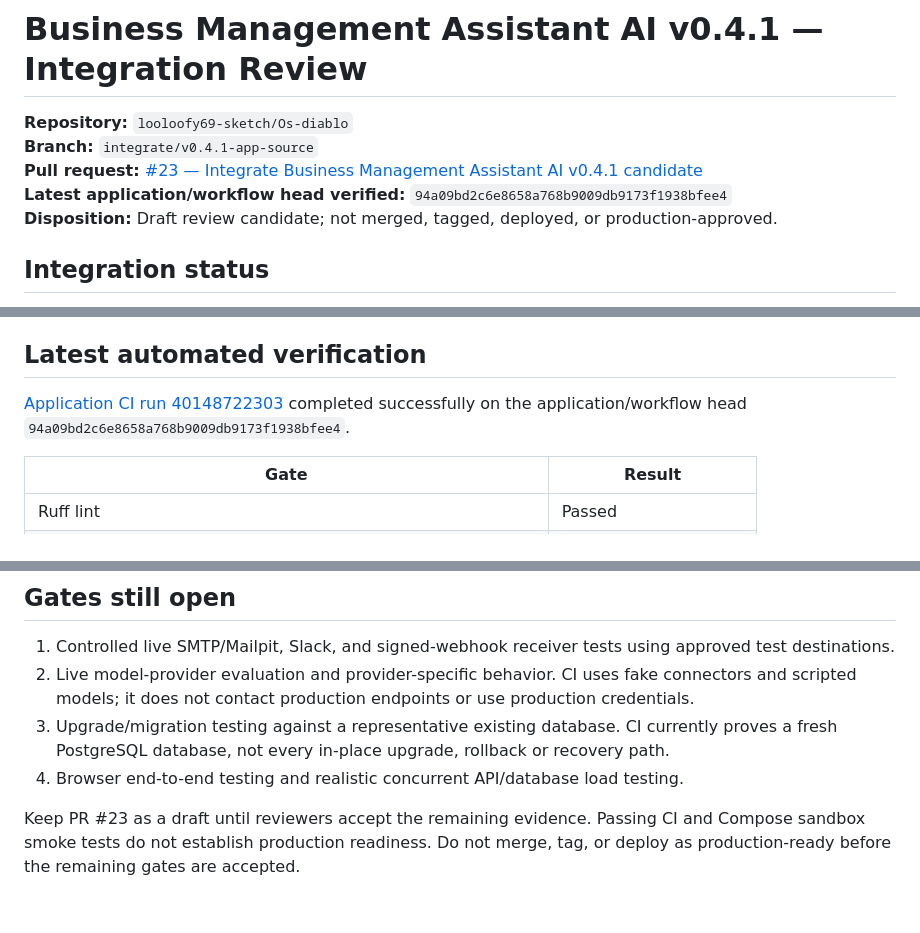
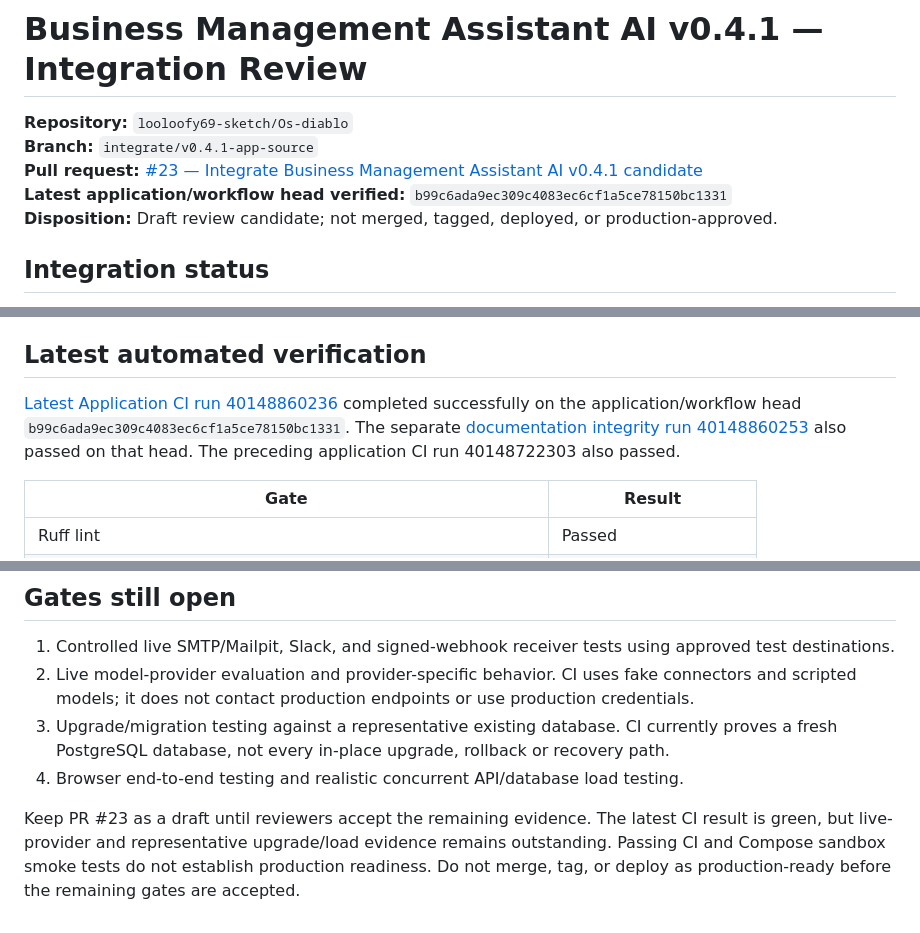
Before and after one commit to looloofy69-sketch/Os-diablo, a Markdown page: docs/assessments/2026-10-25-v0.4.1-integration.md, 3 parts joined by grey strips. Drawn GitHub-style.

Commit message:
Record latest passing v0.4.1 integration CI

```diff
--- a/docs/assessments/2026-10-25-v0.4.1-integration.md
+++ b/docs/assessments/2026-10-25-v0.4.1-integration.md
@@ -3,7 +3,7 @@
 **Repository:** `looloofy69-sketch/Os-diablo`
 **Branch:** `integrate/v0.4.1-app-source`
 **Pull request:** [#23 — Integrate Business Management Assistant AI v0.4.1 candidate](https://github.com/looloofy69-sketch/Os-diablo/pull/23)
-**Latest application/workflow head verified:** `94a09bd2c6e8658a768b9009db9173f1938bfee4`
+**Latest application/workflow head verified:** `b99c6ada9ec309c4083ec6cf1a5ce78150bc1331`
 **Disposition:** Draft review candidate; not merged, tagged, deployed, or production-approved.
 
 ## Integration status
@@ -16,7 +16,7 @@ The Git integration is **not byte-identical** to the ZIP. Differences include de
 
 ## Latest automated verification
 
-[Application CI run 40148722303](https://github.com/looloofy69-sketch/Os-diablo/actions/runs/40148722303) completed successfully on the application/workflow head `94a09bd2c6e8658a768b9009db9173f1938bfee4`.
+[Latest Application CI run 40148860236](https://github.com/looloofy69-sketch/Os-diablo/actions/runs/40148860236) completed successfully on the application/workflow head `b99c6ada9ec309c4083ec6cf1a5ce78150bc1331`. The separate [documentation integrity run 40148860253](https://github.com/looloofy69-sketch/Os-diablo/actions/runs/40148860253) also passed on that head. The preceding application CI run 40148722303 also passed.
 
 | Gate | Result |
 | --- | --- |
@@ -59,4 +59,4 @@ The synthetic 50,000-task, top-five ranking benchmark recorded a median of 0.037
 3. Upgrade/migration testing against a representative existing database. CI currently proves a fresh PostgreSQL database, not every in-place upgrade, rollback or recovery path.
 4. Browser end-to-end testing and realistic concurrent API/database load testing.
 
-Keep PR #23 as a draft until reviewers accept the remaining evidence. Passing CI and Compose sandbox smoke tests do not establish production readiness. Do not merge, tag, or deploy as production-ready before the remaining gates are accepted.
+Keep PR #23 as a draft until reviewers accept the remaining evidence. The latest CI result is green, but live-provider and representative upgrade/load evidence remains outstanding. Passing CI and Compose sandbox smoke tests do not establish production readiness. Do not merge, tag, or deploy as production-ready before the remaining gates are accepted.
```
